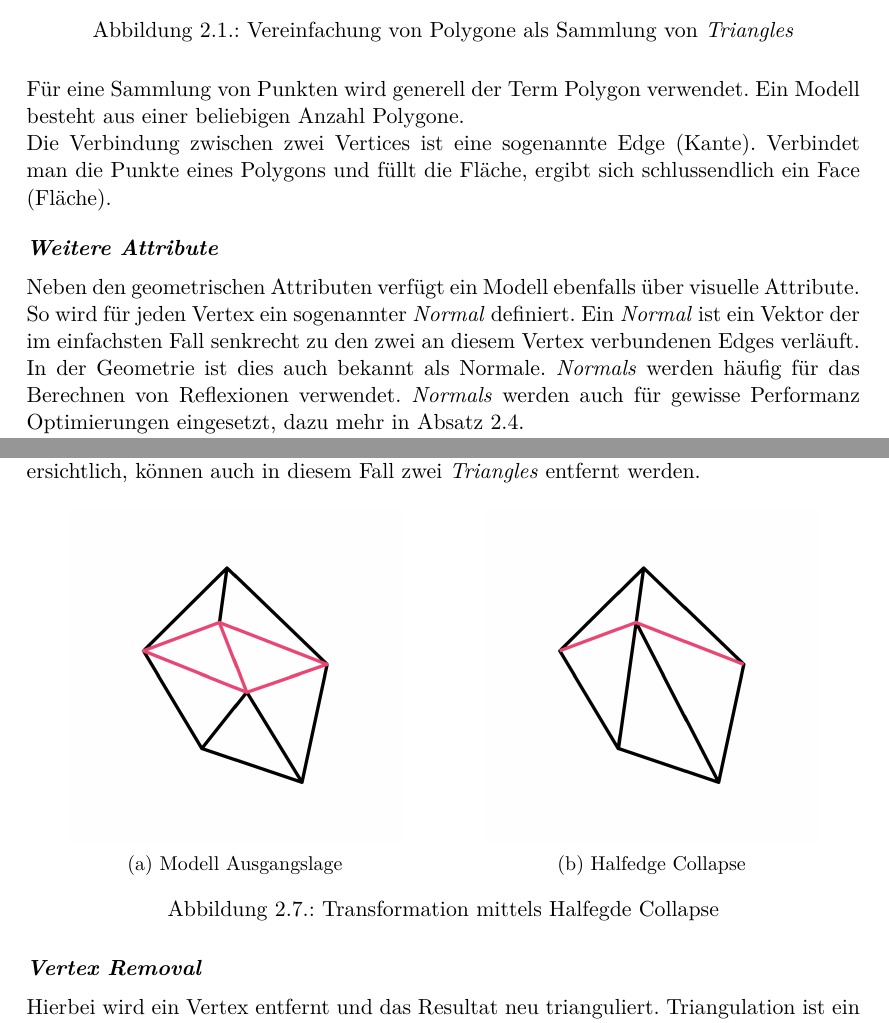
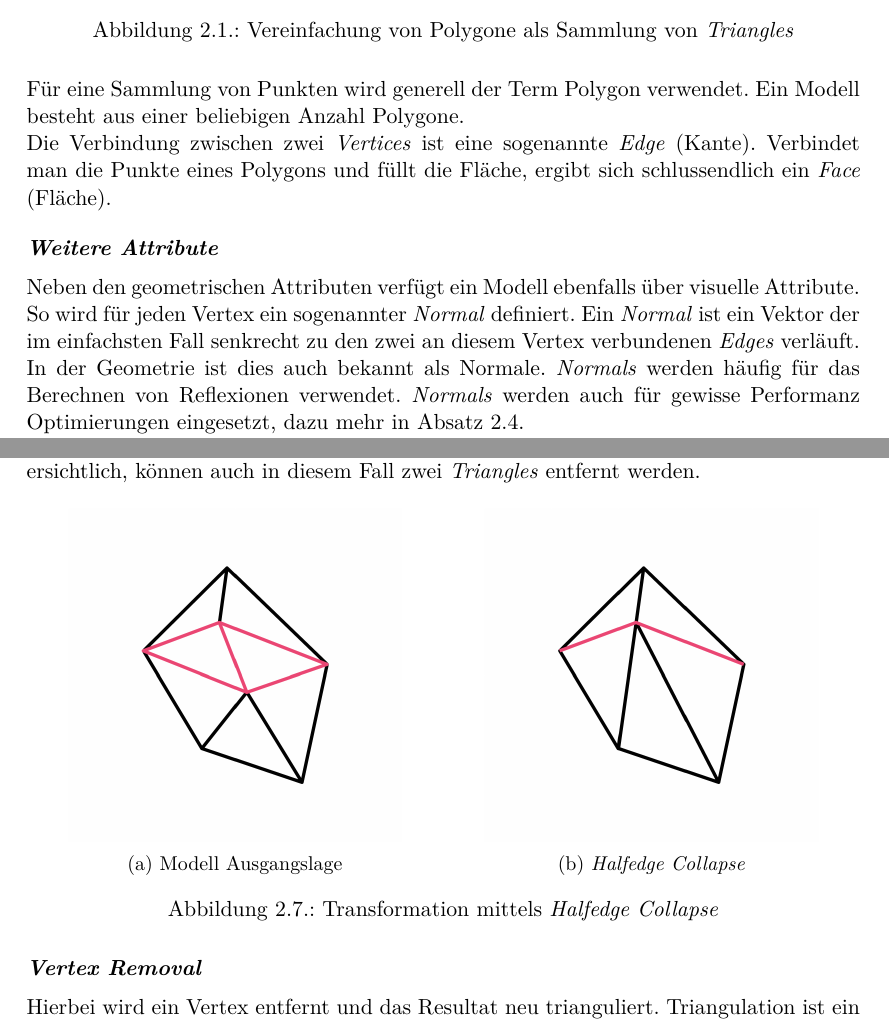
Before and after one commit to kreativwebdesign/lode, a LaTeX document (documentation/report/doc.tex, which reads documentation/report/parts/theoretische_grundlagen.tex): two parts of pages 13 and 18 of 47, joined at a grey line, cut so that both start at the same text. Compiled offline with pdfLaTeX; a missing bibliography style is replaced by a similar one.

Commit message:
Add emphasis for vertices, faces, edges and co (#146)

```diff
--- a/documentation/report/parts/theoretische_grundlagen.tex
+++ b/documentation/report/parts/theoretische_grundlagen.tex
@@ -50,13 +50,13 @@ Um komplexere Formen wie Vierecke (\e{Quads}) zu bilden, werden jeweils mehrere
 Für eine Sammlung von Punkten wird generell der Term Polygon verwendet.
 Ein Modell besteht aus einer beliebigen Anzahl Polygone.
 
-Die Verbindung zwischen zwei Vertices ist eine sogenannte Edge (Kante).
-Verbindet man die Punkte eines Polygons und füllt die Fläche, ergibt sich schlussendlich ein Face (Fläche).
+Die Verbindung zwischen zwei \e{Vertices} ist eine sogenannte \e{Edge} (Kante).
+Verbindet man die Punkte eines Polygons und füllt die Fläche, ergibt sich schlussendlich ein \e{Face} (Fläche).
 
 \paragraph{Weitere Attribute}
 Neben den geometrischen Attributen verfügt ein Modell ebenfalls über visuelle Attribute.
 
-So wird für jeden Vertex ein sogenannter \e{Normal} definiert. Ein \e{Normal} ist ein Vektor der im einfachsten Fall senkrecht zu den zwei an diesem Vertex verbundenen Edges verläuft. In der Geometrie ist dies auch bekannt als Normale. \e{Normals} werden häufig für das Berechnen von Reflexionen verwendet.
+So wird für jeden Vertex ein sogenannter \e{Normal} definiert. Ein \e{Normal} ist ein Vektor der im einfachsten Fall senkrecht zu den zwei an diesem Vertex verbundenen \e{Edges} verläuft. In der Geometrie ist dies auch bekannt als Normale. \e{Normals} werden häufig für das Berechnen von Reflexionen verwendet.
 \e{Normals} werden auch für gewisse Performanz Optimierungen eingesetzt, dazu mehr in \autoref{chap:backfaceCulling}.
 
 Um die Oberfläche von Modellen zu definieren wird häufig ein sogenanntes \fgls{Texture Mapping}{Verfahren, mittels 2D-Bildern 3D-Objekte zu gestalten} durchgeführt. Hierfür sind zusätzliche Informationen für ein Modell notwendig. In der Praxis finden viele weitere Methoden Anwendung, auf diese wird jedoch hier nicht weiter eingegangen.
@@ -164,9 +164,9 @@ Hierbei wird ein Vertex direkt entfernt und alle Edges auf einen danebenliegende
   \begin{subfigure}{.5\textwidth}
     \centering
     \includegraphics[width=.8\linewidth]{grundlagen/transformationen/half-edge-collapse.png}
-    \caption{Halfedge Collapse}
+    \caption{\e{Halfedge Collapse}}
   \end{subfigure}
-  \caption{Transformation mittels Halfegde Collapse}
+  \caption{Transformation mittels \e{Halfedge Collapse}}
   \label{fig:transformationHalfedgeCollapse}
 \end{figure}
 
```
Also changed, not shown: documentation/report/parts/vorgehen_methoden.tex (+1 -1 lines), documentation/report/parts/theoretische_grundlagen.tex (6 more changed lines).
